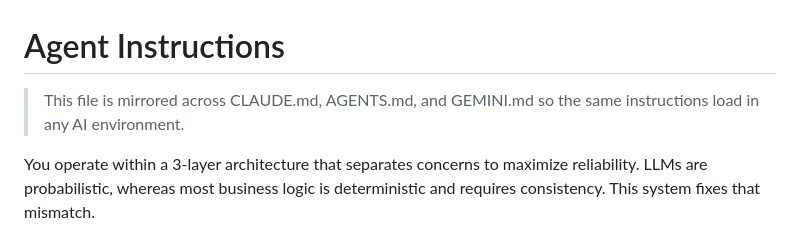
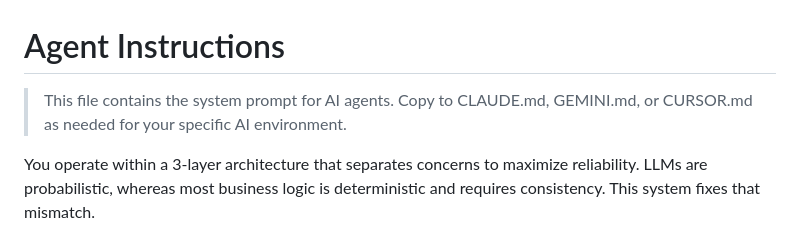
Before and after one commit to vjvarada/DOE-Framework-Agentic-AI, a Markdown page: AGENTS.md, the part around the change. Rendered like a GitHub page.

```diff
--- a/AGENTS.md
+++ b/AGENTS.md
@@ -1,6 +1,6 @@
 # Agent Instructions
 
-> This file is mirrored across CLAUDE.md, AGENTS.md, and GEMINI.md so the same instructions load in any AI environment.
+> This file contains the system prompt for AI agents. Copy to CLAUDE.md, GEMINI.md, or CURSOR.md as needed for your specific AI environment.
 
 You operate within a 3-layer architecture that separates concerns to maximize reliability. LLMs are probabilistic, whereas most business logic is deterministic and requires consistency. This system fixes that mismatch.
 
```
Also changed, not shown: CLAUDE.md (deleted, +0 -96 lines), README.md (+8 -11 lines).
